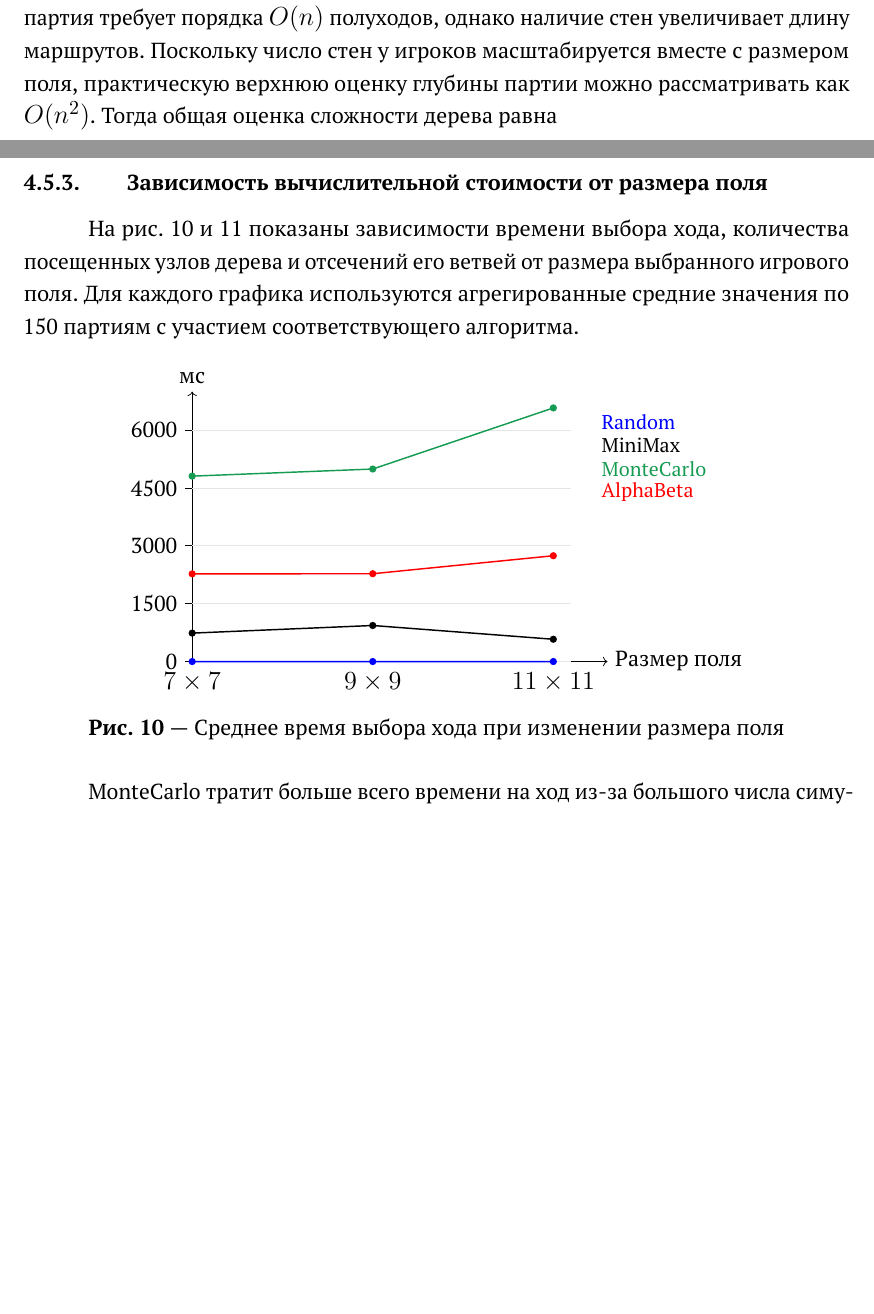
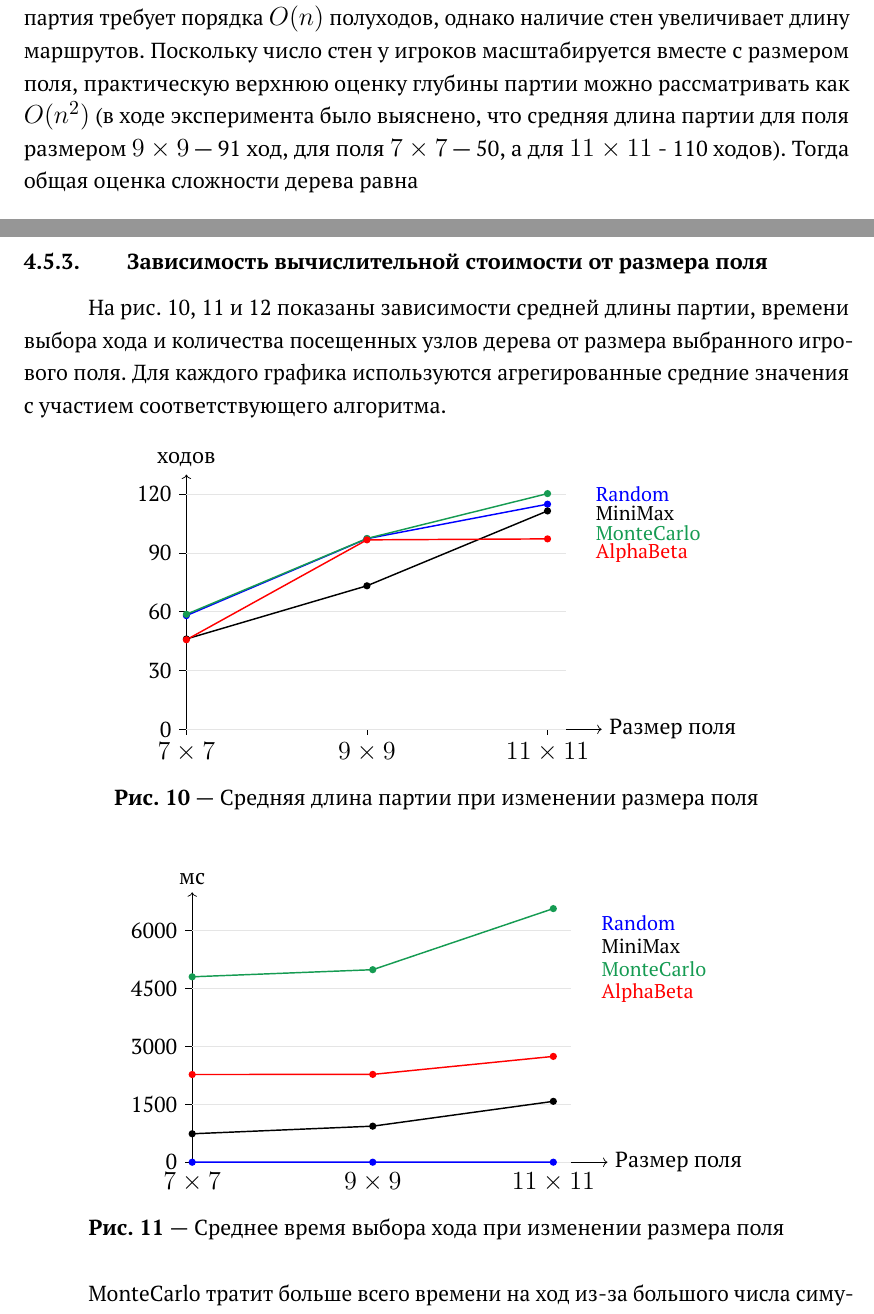
Before and after one commit to karpuninaleksandr/quoridor, a LaTeX thesis (latex/quoridorDiplom.tex): two parts of pages 10 and 32 of 45 before the commit and two parts of pages 10 and 32 of 46 after it, joined at a grey line, cut so that both start at the same text, the shorter picture padded with empty space. Compiled offline with pdfLaTeX.

Commit message:
исправлена опечатка в среднем времени минимакса на поле 11 на 11 добавлен график зависимости длины партии от размера игрового поля добавлены реальные цифры в оценку длины партии

```diff
--- a/latex/quoridorDiplom.tex
+++ b/latex/quoridorDiplom.tex
@@ -260,7 +260,7 @@
     O(b(n)^{d(n)}).
 \]
 
-Глубина игрового дерева зависит от длительности партии. Минимально партия требует порядка $O(n)$ полуходов, однако наличие стен увеличивает длину маршрутов. Поскольку число стен у игроков масштабируется вместе с размером поля, практическую верхнюю оценку глубины партии можно рассматривать как $O(n^2)$. Тогда общая оценка сложности дерева равна
+Глубина игрового дерева зависит от длительности партии. Минимально партия требует порядка $O(n)$ полуходов, однако наличие стен увеличивает длину маршрутов. Поскольку число стен у игроков масштабируется вместе с размером поля, практическую верхнюю оценку глубины партии можно рассматривать как $O(n^2)$ (в ходе эксперимента было выяснено, что средняя длина партии для поля размером $9 \times 9$ "--- 91 ход, для поля $7 \times 7$ "--- 50, а для $11 \times 11$ - 110 ходов). Тогда общая оценка сложности дерева равна
 
 \[
 T(n) = O(b(n)^{d(n)}) = O((n^2)^{n^2}).
@@ -1199,7 +1199,36 @@ AlphaBeta  & \neutralcell{150} & \midcell{94}  & \midcell{55}  & \goodcell{1} &
 
 \subsection{Зависимость вычислительной стоимости от размера поля}
 
-На рис.~\ref{fig:time_by_size} и \ref{fig:nodes_by_size} показаны зависимости времени выбора хода, количества посещенных узлов дерева и отсечений его ветвей от размера выбранного игрового поля. Для каждого графика используются агрегированные средние значения по 150 партиям с участием соответствующего алгоритма.
+На рис.~\ref{fig:moves_by_size}, \ref{fig:time_by_size} и \ref{fig:nodes_by_size} показаны зависимости средней длины партии, времени выбора хода и количества посещенных узлов дерева от размера выбранного игрового поля. Для каждого графика используются агрегированные средние значения с участием соответствующего алгоритма.
+
+\begin{figure}[H]
+\centering
+\begin{tikzpicture}[x=1.75cm,y=0.038cm]
+    \draw[->] (0,0) -- (4.6,0) node[right] {Размер поля};
+    \draw[->] (0,0) -- (0,130) node[above] {ходов};
+    \foreach \x/\label in {0/7,2/9,4/11} {
+        \draw (\x,0) -- (\x,-3) node[below] {$\label\times\label$};
+    }
+    \foreach \y/\label in {0/0,30/30,60/60,90/90,120/120} {
+        \draw (0,\y) -- (-0.08,\y) node[left] {\label};
+        \draw[black!10] (0,\y) -- (4.2,\y);
+    }
+    \draw[blue, thick] plot coordinates {(0,58.03) (2,97.27) (4,114.87)};
+    \draw[black, thick] plot coordinates {(0,46.10) (2,73.23) (4,111.43)};
+    \draw[ForestGreen, thick] plot coordinates {(0,58.70) (2,97.37) (4,120.27)};
+    \draw[red, thick] plot coordinates {(0,45.70) (2,96.67) (4,97.17)};
+    \foreach \x/\y in {0/58.03,2/97.27,4/114.87} \fill[blue] (\x,\y) circle (2pt);
+    \foreach \x/\y in {0/46.10,2/73.23,4/111.43} \fill[black] (\x,\y) circle (2pt);
+    \foreach \x/\y in {0/58.70,2/97.37,4/120.27} \fill[ForestGreen] (\x,\y) circle (2pt);
+    \foreach \x/\y in {0/45.70,2/96.67,4/97.17} \fill[red] (\x,\y) circle (2pt);
+    \node[anchor=west, font=\small] at (4.45,120) {\textcolor{blue}{Random}};
+    \node[anchor=west, font=\small] at (4.45,110) {MiniMax};
+    \node[anchor=west, font=\small] at (4.45,100) {\textcolor{ForestGreen}{MonteCarlo}};
+    \node[anchor=west, font=\small] at (4.45,90) {\textcolor{red}{AlphaBeta}};
+\end{tikzpicture}
+\caption{Средняя длина партии при изменении размера поля}
+\label{fig:moves_by_size}
+\end{figure}
 
 \begin{figure}[H]
 \centering
@@ -1214,11 +1243,11 @@ AlphaBeta  & \neutralcell{150} & \midcell{94}  & \midcell{55}  & \goodcell{1} &
         \draw[black!10] (0,\y) -- (4.2,\y);
     }
     \draw[blue, thick] plot coordinates {(0,0.4) (2,0.7) (4,1.0)};
-    \draw[black, thick] plot coordinates {(0,737.6) (2,935.2) (4,578.5)};
+    \draw[black, thick] plot coordinates {(0,737.6) (2,935.2) (4,1578.5)};
     \draw[ForestGreen, thick] plot coordinates {(0,4807.6) (2,4991.9) (4,6576.2)};
     \draw[red, thick] plot coordinates {(0,2274.3) (2,2277.5) (4,2743.9)};
     \foreach \x/\y in {0/0.4,2/0.7,4/1.0} \fill[blue] (\x,\y) circle (2pt);
-    \foreach \x/\y in {0/737.6,2/935.2,4/578.5} \fill[black] (\x,\y) circle (2pt);
+    \foreach \x/\y in {0/737.6,2/935.2,4/1578.5} \fill[black] (\x,\y) circle (2pt);
     \foreach \x/\y in {0/4807.6,2/4991.9,4/6576.2} \fill[ForestGreen] (\x,\y) circle (2pt);
     \foreach \x/\y in {0/2274.3,2/2277.5,4/2743.9} \fill[red] (\x,\y) circle (2pt);
     \node[anchor=west, font=\small] at (4.45,6200) {\textcolor{blue}{Random}};
```
Also changed, not shown: latex/quoridorDiplom.pdf, latex/quoridorDiplom.tex (2 more changed lines).
